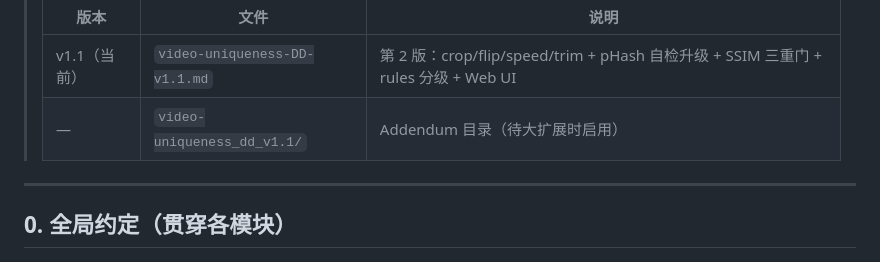
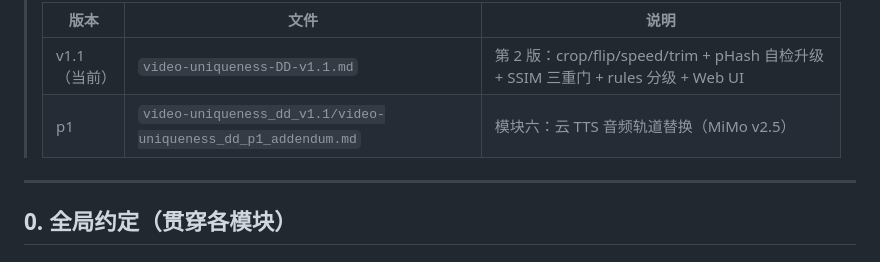
Before and after one commit to luckly06/video-mcp, a Markdown page: docs/02-方案设计/video-uniqueness-DD-v1.1.md, the part around the change. Drawn GitHub-style.

Commit message:
docs: DD 版本链 & Addendum README 纳入 p1 TTS 引用

```diff
--- a/docs/02-方案设计/video-uniqueness-DD-v1.1.md
+++ b/docs/02-方案设计/video-uniqueness-DD-v1.1.md
@@ -24,7 +24,7 @@
 > | 版本 | 文件 | 说明 |
 > |---|---|---|
 > | v1.1（当前） | `video-uniqueness-DD-v1.1.md` | 第 2 版：crop/flip/speed/trim + pHash 自检升级 + SSIM 三重门 + rules 分级 + Web UI |
-> | — | `video-uniqueness_dd_v1.1/` | Addendum 目录（待大扩展时启用） |
+> | p1 | `video-uniqueness_dd_v1.1/video-uniqueness_dd_p1_addendum.md` | 模块六：云 TTS 音频轨道替换（MiMo v2.5） |
 
 ---
 
```
Also changed, not shown: 1 other file.
